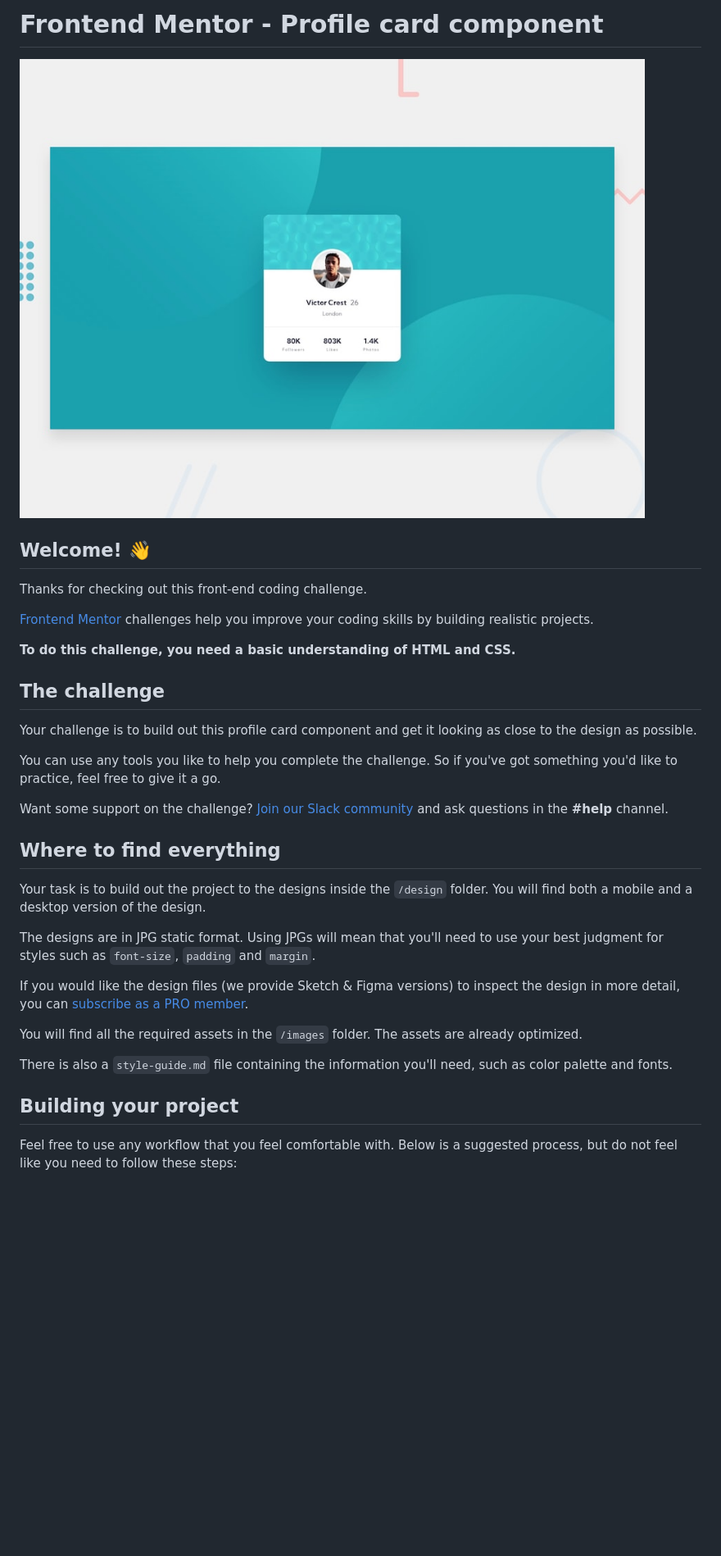
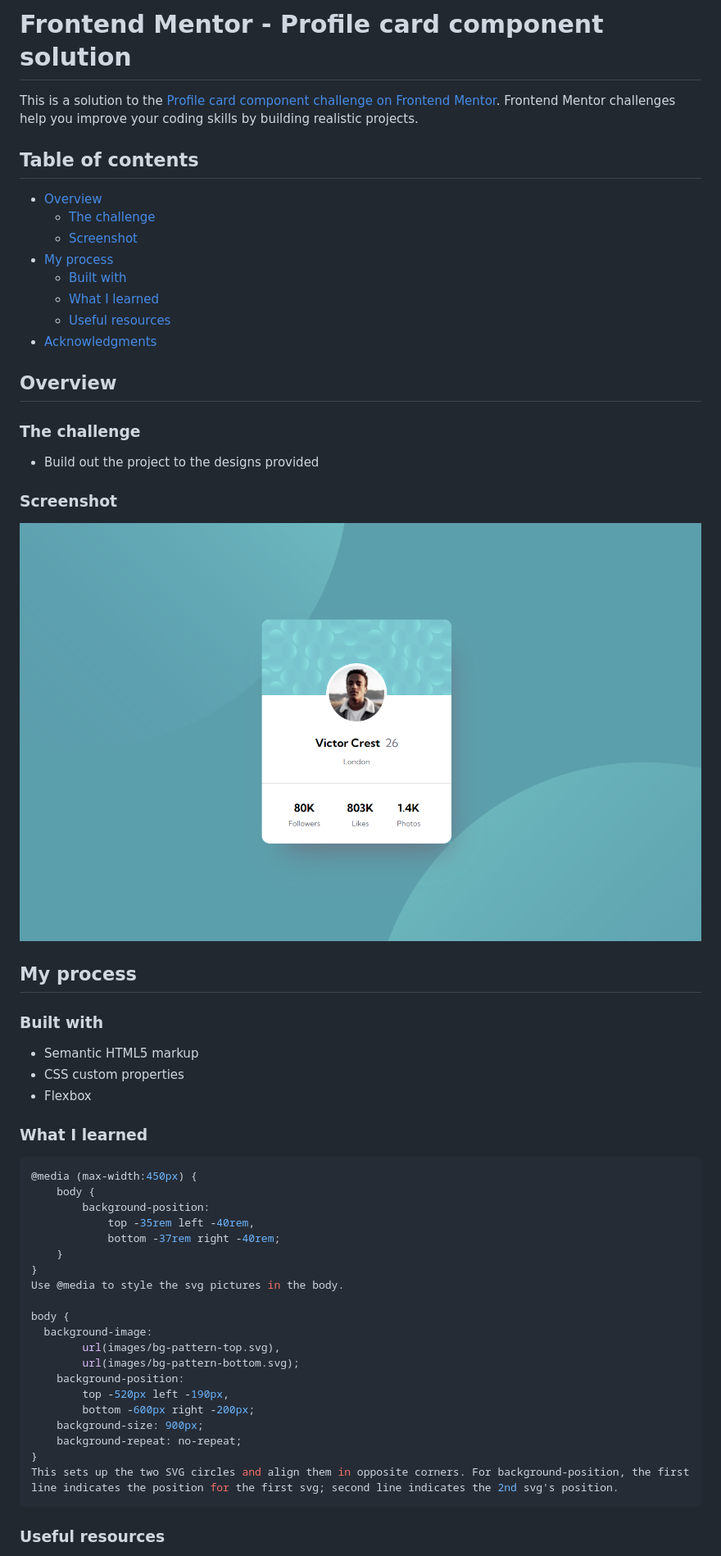
Before and after one commit to mochimooo/profile-card-component-main, a Markdown page: README.md, the part around the change printed below. Shown: that part at 82% size. Rendered like a GitHub page; pictures changed too: images/Screenshot 2023-02-22 221701.png (added); blank space fills up the shorter version.

Commit message:
Updated README file and cleared up CSS code

````diff
--- a/README.md
+++ b/README.md
@@ -1,36 +1,62 @@
-# Frontend Mentor - Profile card component
+# Frontend Mentor - Profile card component solution
 
-![Design preview for the Profile card component coding challenge](./design/desktop-preview.jpg)
+This is a solution to the [Profile card component challenge on Frontend Mentor](https://www.frontendmentor.io/challenges/profile-card-component-cfArpWshJ). Frontend Mentor challenges help you improve your coding skills by building realistic projects.
 
-## Welcome! 👋
+## Table of contents
 
-Thanks for checking out this front-end coding challenge.
+- [Overview](#overview)
+  - [The challenge](#the-challenge)
+  - [Screenshot](#screenshot)
+- [My process](#my-process)
+  - [Built with](#built-with)
+  - [What I learned](#what-i-learned)
+  - [Useful resources](#useful-resources)
+- [Acknowledgments](#acknowledgments)
 
-[Frontend Mentor](https://www.frontendmentor.io) challenges help you improve your coding skills by building realistic projects.
 
-**To do this challenge, you need a basic understanding of HTML and CSS.**
+## Overview
 
-## The challenge
+### The challenge
 
-Your challenge is to build out this profile card component and get it looking as close to the design as possible.
+- Build out the project to the designs provided
 
-You can use any tools you like to help you complete the challenge. So if you've got something you'd like to practice, feel free to give it a go.
+### Screenshot
 
-Want some support on the challenge? [Join our Slack community](https://www.frontendmentor.io/slack) and ask questions in the **#help** channel.
+![screenshot](./images/Screenshot%202023-02-22%20221701.png)
 
-## Where to find everything
+## My process
 
-Your task is to build out the project to the designs inside the `/design` folder. You will find both a mobile and a desktop version of the design.
+### Built with
 
-The designs are in JPG static format. Using JPGs will mean that you'll need to use your best judgment for styles such as `font-size`, `padding` and `margin`.
+- Semantic HTML5 markup
+- CSS custom properties
+- Flexbox
 
-If you would like the design files (we provide Sketch & Figma versions) to inspect the design in more detail, you can [subscribe as a PRO member](https://www.frontendmentor.io/pro).
 
-You will find all the required assets in the `/images` folder. The assets are already optimized.
+### What I learned
 
-There is also a `style-guide.md` file containing the information you'll need, such as color palette and fonts.
+```css
+@media (max-width:450px) {
+    body {
+        background-position:
+            top -35rem left -40rem,
+            bottom -37rem right -40rem;
+    }
+}
+Use @media to style the svg pictures in the body.
 
-## Building your project
+body {
+  background-image:
+        url(images/bg-pattern-top.svg),
+        url(images/bg-pattern-bottom.svg);
+    background-position:
+        top -520px left -190px,
+        bottom -600px right -200px;
+    background-size: 900px;
+    background-repeat: no-repeat;
+}
+This sets up the two SVG circles and align them in opposite corners. For background-position, the first line indicates the position for the first svg; second line indicates the 2nd svg's position.
+```
 
-Feel free to use any workflow that you feel comfortable with. Below is a suggested process, but do not feel like you need to follow these steps:
+### Useful resources
 
````
Also changed, not shown: other parts of README.md (+5 -49 lines), README-template.md (deleted, +0 -108 lines), 2 other files.
